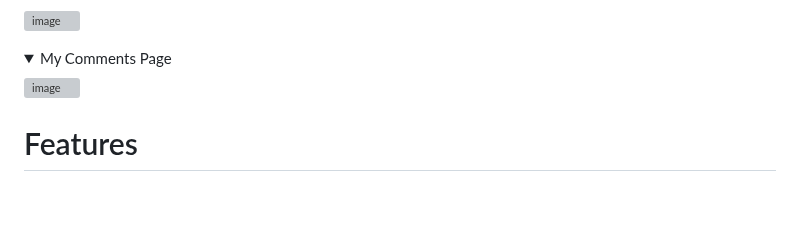
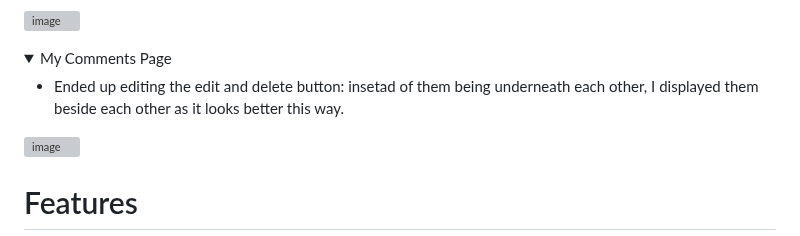
Before and after one commit to Rafz9Abz9/AbzRecipe, a Markdown page: README.md, the part around the change. Rendered like a GitHub page; folded sections open; blank space fills up the shorter version; grey boxes are pictures that could not be loaded.

Commit message:
Updated comments page wireframes README.md

```diff
--- a/README.md
+++ b/README.md
@@ -143,6 +143,8 @@ The primary goal of ABZRECIPE is to empower users by creating a comprehensive on
 <Details>
 
   <Summary>My Comments Page</Summary>
+
+  - Ended up editing the edit and delete button: insetad of them being underneath each other, I displayed them beside each other as it looks better this way.
 
   ![image](https://github.com/Rafz9Abz9/ABZRECIPE/assets/126483536/dea01da4-260d-4d4c-9e78-ded6fe184e2d)
 
```
